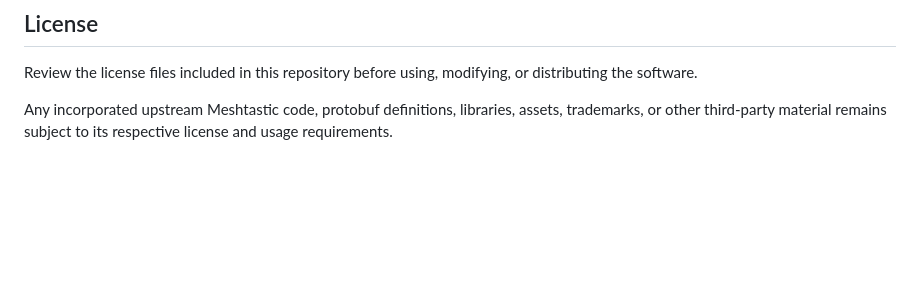
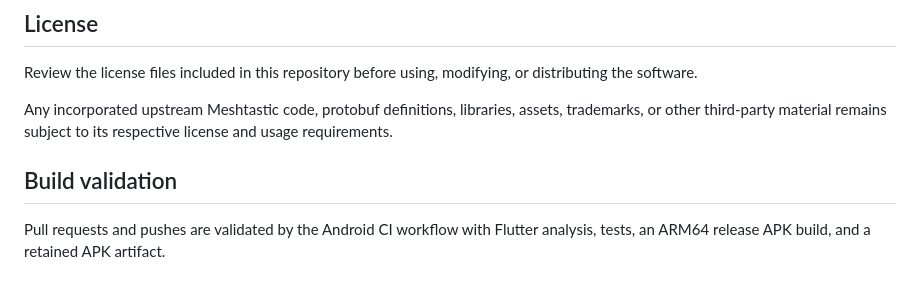
Before and after one commit to BastionMeshApp/notoryx-connect, a Markdown page: README.md, the part around the change. Rendered like a GitHub page; blank space fills up the shorter version.

Commit message:
Document Android CI validation

```diff
--- a/README.md
+++ b/README.md
@@ -191,3 +191,7 @@ Visit [backcountrysignal.org](https://backcountrysignal.org/) for project inform
 Review the license files included in this repository before using, modifying, or distributing the software.
 
 Any incorporated upstream Meshtastic code, protobuf definitions, libraries, assets, trademarks, or other third-party material remains subject to its respective license and usage requirements.
+
+## Build validation
+
+Pull requests and pushes are validated by the Android CI workflow with Flutter analysis, tests, an ARM64 release APK build, and a retained APK artifact.
```
